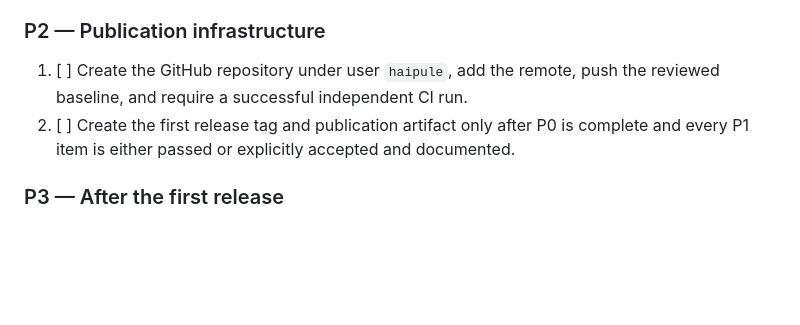
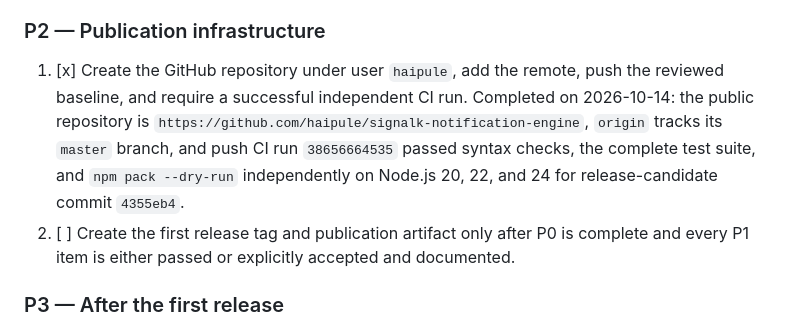
Before and after one commit to haipule/signalk-notification-engine, a Markdown page: TODO.md, the part around the change. GitHub-like rendering; blank space fills up the shorter version.

Commit message:
docs: record release candidate CI

```diff
--- a/TODO.md
+++ b/TODO.md
@@ -320,8 +320,13 @@ evidence and older completed work remain below for traceability.
 
 ### P2 — Publication infrastructure
 
-1. [ ] Create the GitHub repository under user `haipule`, add the remote, push
+1. [x] Create the GitHub repository under user `haipule`, add the remote, push
    the reviewed baseline, and require a successful independent CI run.
+   Completed on 2026-10-14: the public repository is
+   `https://github.com/haipule/signalk-notification-engine`, `origin` tracks its
+   `master` branch, and push CI run `38656664535` passed syntax checks, the
+   complete test suite, and `npm pack --dry-run` independently on Node.js 20,
+   22, and 24 for release-candidate commit `4355eb4`.
 2. [ ] Create the first release tag and publication artifact only after P0 is
    complete and every P1 item is either passed or explicitly accepted and
    documented.
```
